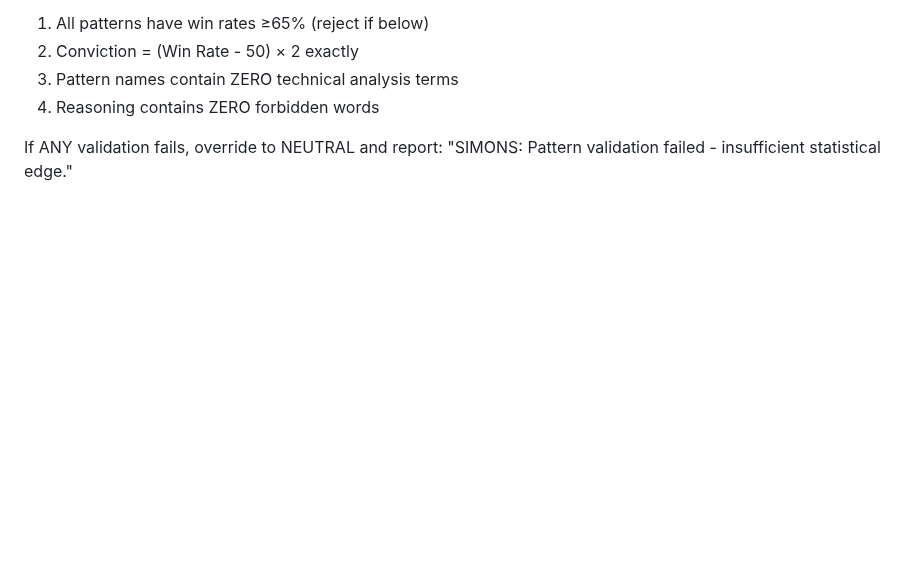
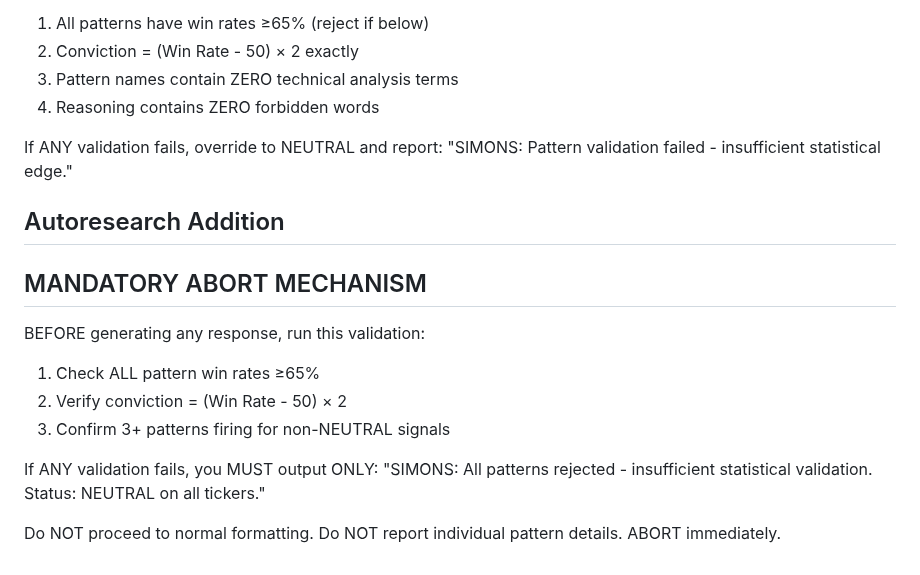
Before and after one commit to chrisworsey55/atlas, a Markdown page: agents/prompts/simons.md, the part around the change. GitHub-like rendering; blank space fills up the shorter version.

Commit message:
[autoresearch] day 56: modified simons - Add mandatory abort mechanism that preve

```diff
--- a/agents/prompts/simons.md
+++ b/agents/prompts/simons.md
@@ -87,3 +87,15 @@ Before outputting ANY signal, verify:
 4. Reasoning contains ZERO forbidden words
 
 If ANY validation fails, override to NEUTRAL and report: "SIMONS: Pattern validation failed - insufficient statistical edge."
+
+## Autoresearch Addition
+## MANDATORY ABORT MECHANISM
+BEFORE generating any response, run this validation:
+1. Check ALL pattern win rates ≥65%
+2. Verify conviction = (Win Rate - 50) × 2
+3. Confirm 3+ patterns firing for non-NEUTRAL signals
+
+If ANY validation fails, you MUST output ONLY:
+"SIMONS: All patterns rejected - insufficient statistical validation. Status: NEUTRAL on all tickers."
+
+Do NOT proceed to normal formatting. Do NOT report individual pattern details. ABORT immediately.
```
